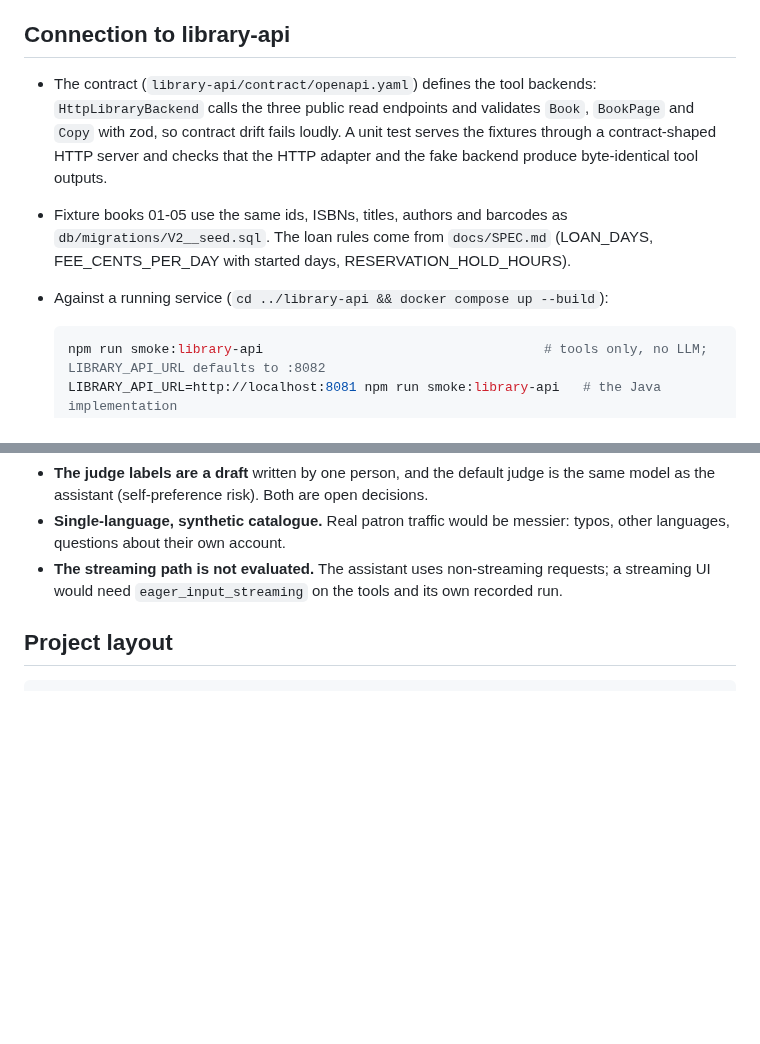
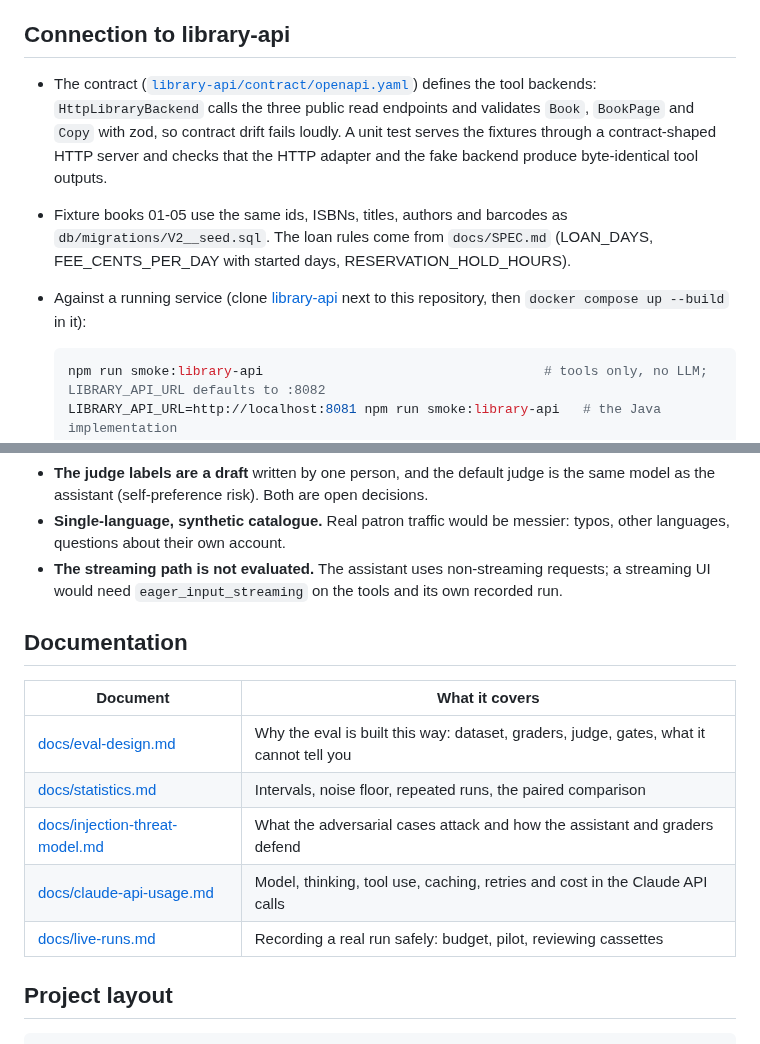
Before and after one commit to AleksandarStojanovic91/llm-eval-lab, a Markdown page: README.md, 2 parts joined by grey strips. Drawn GitHub-style; blank space fills up the shorter version.

````diff
--- a/README.md
+++ b/README.md
@@ -197,13 +218,13 @@ and CI can replay real results with `--config configs/live.yaml`. More in [docs/
 
 ## Connection to library-api
 
-- The contract (`library-api/contract/openapi.yaml`) defines the tool backends: `HttpLibraryBackend` calls the
+- The contract ([`library-api/contract/openapi.yaml`](https://github.com/AleksandarStojanovic91/library-api/blob/main/contract/openapi.yaml)) defines the tool backends: `HttpLibraryBackend` calls the
   three public read endpoints and validates `Book`, `BookPage` and `Copy` with zod, so contract drift fails
   loudly. A unit test serves the fixtures through a contract-shaped HTTP server and checks that the HTTP adapter
   and the fake backend produce byte-identical tool outputs.
 - Fixture books 01-05 use the same ids, ISBNs, titles, authors and barcodes as `db/migrations/V2__seed.sql`.
   The loan rules come from `docs/SPEC.md` (LOAN_DAYS, FEE_CENTS_PER_DAY with started days, RESERVATION_HOLD_HOURS).
-- Against a running service (`cd ../library-api && docker compose up --build`):
+- Against a running service (clone [library-api](https://github.com/AleksandarStojanovic91/library-api) next to this repository, then `docker compose up --build` in it):
 
   ```bash
   npm run smoke:library-api                                    # tools only, no LLM; LIBRARY_API_URL defaults to :8082
@@ -229,6 +250,16 @@ and CI can replay real results with `--config configs/live.yaml`. More in [docs/
   questions about their own account.
 - **The streaming path is not evaluated.** The assistant uses non-streaming requests; a streaming UI would need
   `eager_input_streaming` on the tools and its own recorded run.
+
+## Documentation
+
+| Document | What it covers |
+|---|---|
+| [docs/eval-design.md](docs/eval-design.md) | Why the eval is built this way: dataset, graders, judge, gates, what it cannot tell you |
+| [docs/statistics.md](docs/statistics.md) | Intervals, noise floor, repeated runs, the paired comparison |
+| [docs/injection-threat-model.md](docs/injection-threat-model.md) | What the adversarial cases attack and how the assistant and graders defend |
+| [docs/claude-api-usage.md](docs/claude-api-usage.md) | Model, thinking, tool use, caching, retries and cost in the Claude API calls |
+| [docs/live-runs.md](docs/live-runs.md) | Recording a real run safely: budget, pilot, reviewing cassettes |
 
 ## Project layout
 
````
Also changed, not shown: other parts of README.md (+25 -2 lines), docs/img/report-compare.png (added), docs/img/report-overview.png (added).
